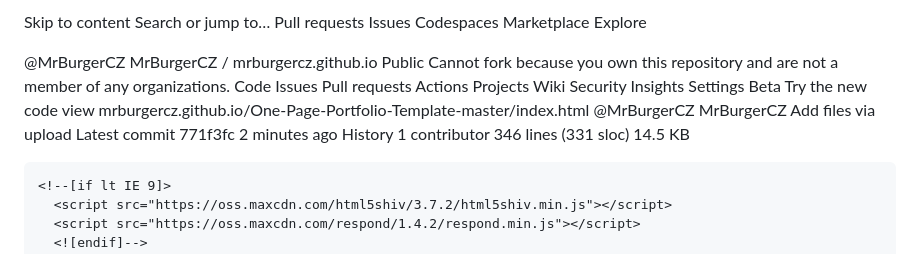
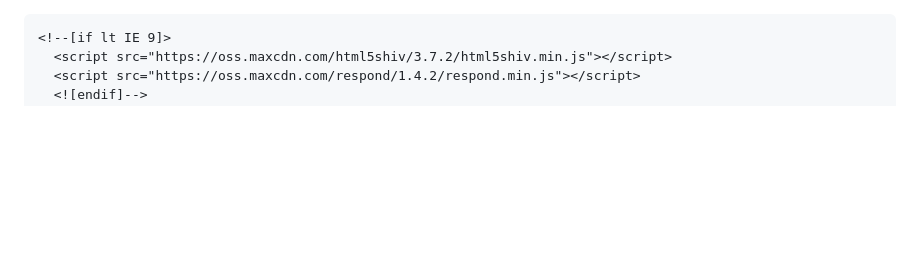
Before and after one commit to MrBurgerCZ/mrburgercz.github.io, a Markdown page: README.md, the part around the change. Drawn GitHub-style; blank space fills up the shorter version.

```diff
--- a/README.md
+++ b/README.md
@@ -1,35 +1,3 @@
-Skip to content
-Search or jump to…
-Pull requests
-Issues
-Codespaces
-Marketplace
-Explore
-
-@MrBurgerCZ
-MrBurgerCZ
-/
-mrburgercz.github.io
-Public
-Cannot fork because you own this repository and are not a member of any organizations.
-Code
-Issues
-Pull requests
-Actions
-Projects
-Wiki
-Security
-Insights
-Settings
-Beta Try the new code view
-mrburgercz.github.io/One-Page-Portfolio-Template-master/index.html
-@MrBurgerCZ
-MrBurgerCZ Add files via upload
-Latest commit 771f3fc 2 minutes ago
- History
- 1 contributor
-346 lines (331 sloc)  14.5 KB
-
 
 <!DOCTYPE html>
 <html lang="en">
```
